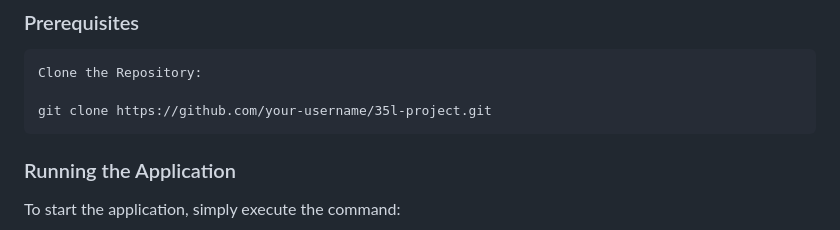
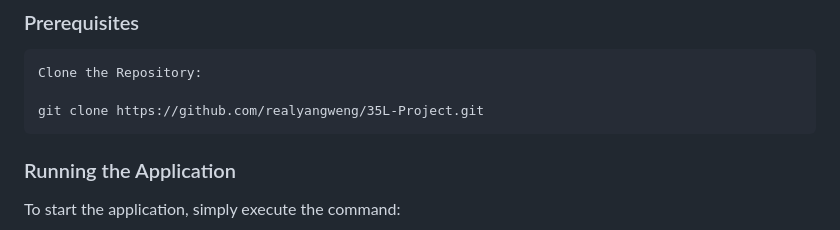
Before and after one commit to jean0521/35L-Project, a Markdown page: README.md, the part around the change. Drawn GitHub-style.

Commit message:
Update README.md
A small typo that leads to 404 page

```diff
--- a/README.md
+++ b/README.md
@@ -45,7 +45,7 @@
 
 	Clone the Repository:
 
-	git clone https://github.com/your-username/35l-project.git
+	git clone https://github.com/realyangweng/35L-Project.git
 
 ### Running the Application
 
```
